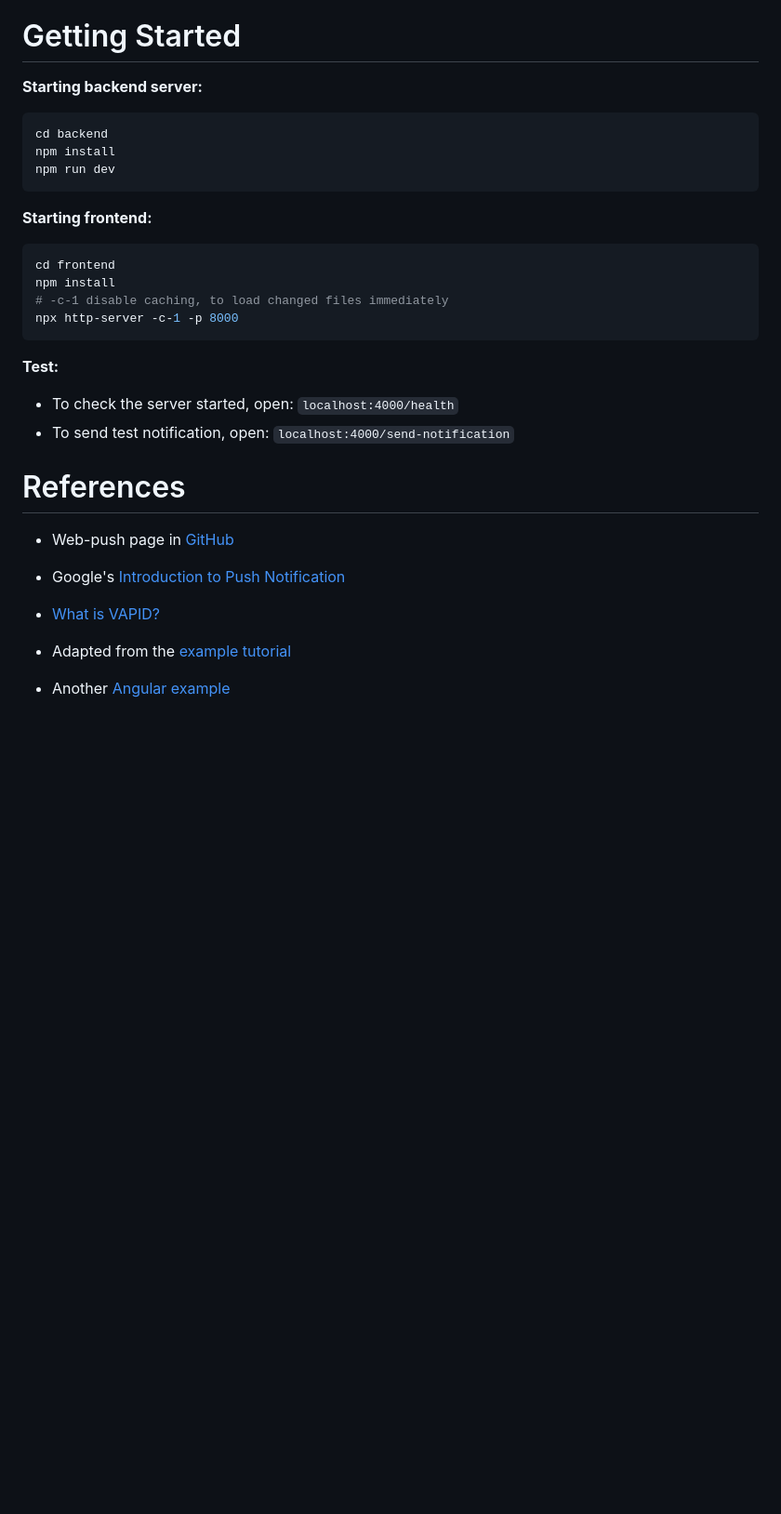
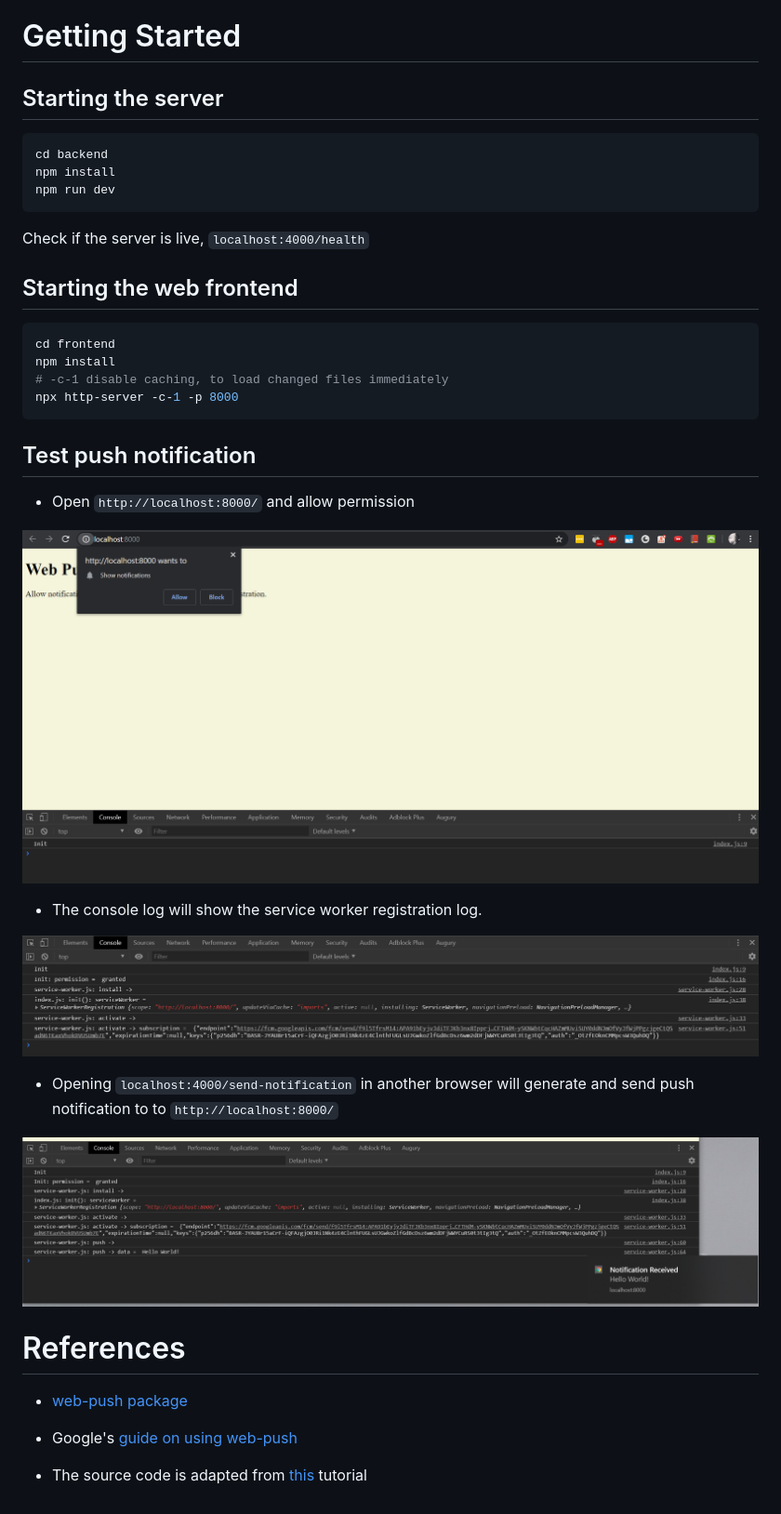
Before and after one commit to saifulkhan/web-push-demo, a Markdown page: README.md, the part around the change. Shown: that part at 93% size. Drawn GitHub-style; pictures changed too: figures/1.PNG (added), figures/2.PNG (added), figures/3.PNG (added); blank space fills up the shorter version.

Commit message:
cleanup and debug

````diff
--- a/README.md
+++ b/README.md
@@ -6,7 +6,7 @@ Main libraries and frameworks used:
 
 # Getting Started
 
-**Starting backend server:**
+## Starting the server
 
 ```sh
 cd backend
@@ -14,7 +14,9 @@ npm install
 npm run dev
 ```
 
-**Starting frontend:**
+Check if the server is live, `localhost:4000/health`
+
+## Starting the web frontend
 
 ```sh
 cd frontend
@@ -23,15 +25,23 @@ npm install
 npx http-server -c-1 -p 8000
 ```
 
-**Test:**
-- To check the server started, open: `localhost:4000/health`
-- To send test notification, open: `localhost:4000/send-notification`
+## Test push notification
+
+- Open `http://localhost:8000/` and allow permission
+
+![](./figures/1.PNG)
+
+- The console log will show the service worker registration log.
+
+![](./figures/2.PNG)
+
+- Opening `localhost:4000/send-notification` in another browser will generate and send push notification to to `http://localhost:8000/`
+
+![](./figures/3.PNG)
 
 # References
 
-- Web-push page in [GitHub](https://github.com/web-push-libs/web-push)
-- Google's [Introduction to Push Notification](https://developers.google.com/web/ilt/pwa/introduction-to-push-notifications)
+- [web-push package](https://github.com/web-push-libs/web-push)
+- Google's [guide on using web-push](https://developers.google.com/web/ilt/pwa/introduction-to-push-notifications)
 
-- [What is VAPID?](https://labs.bawi.io/web-push-notifications-through-vapid-method-7d4d6927a006)
-- Adapted from the [example tutorial](https://medium.com/izettle-engineering/beginners-guide-to-web-push-notifications-using-service-workers-cb3474a17679)
-- Another [Angular example](https://malcoded.com/posts/angular-push-notifications/)
+- The source code is adapted from [this](https://medium.com/izettle-engineering/beginners-guide-to-web-push-notifications-using-service-workers-cb3474a17679)  tutorial
````
